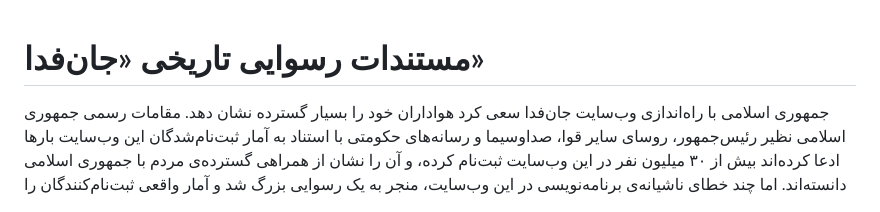
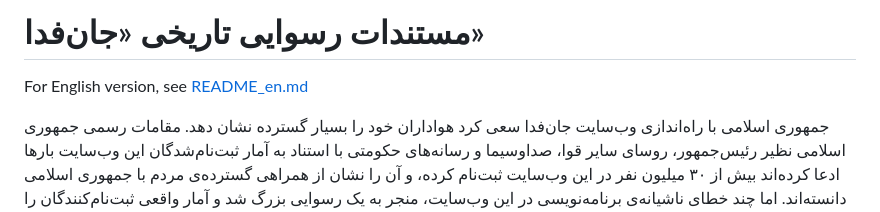
Before and after one commit to SharifiZarchi/janfadaa, a Markdown page: README.md, the part around one of its changes. Drawn GitHub-style.

Commit message:
Add README_en.md and link from README.md

```diff
--- a/README.md
+++ b/README.md
@@ -1,6 +1,6 @@
-<div dir="rtl" markdown="1">
+# مستندات رسوایی تاریخی «جان‌فدا»
 
-# مستندات رسوایی تاریخی «جان‌فدا»
+For English version, see [README_en.md](README_en.md)
 
 جمهوری اسلامی با راه‌اندازی وب‌سایت جان‌فدا سعی کرد هواداران خود را بسیار گسترده نشان دهد.
 مقامات رسمی جمهوری اسلامی نظیر رئیس‌جمهور، روسای سایر قوا، صداوسیما و رسانه‌های حکومتی با استناد به آمار ثبت‌نام‌شدگان این وب‌سایت بارها ادعا کرده‌اند بیش از ۳۰ میلیون نفر در این وب‌سایت ثبت‌نام کرده، و آن را نشان از همراهی گسترده‌ی مردم با جمهوری اسلامی دانسته‌اند. اما چند خطای ناشیانه‌ی برنامه‌نویسی در این وب‌سایت، منجر به یک رسوایی بزرگ شد و آمار واقعی ثبت‌نام‌کنندگان را افشا کرد. در این مخزن، اسناد و شواهد این رسوایی ارائه می‌شود.
```
Also changed, not shown: other parts of README.md (+0 -2 lines), README_en.md (added, +150 -0 lines).
